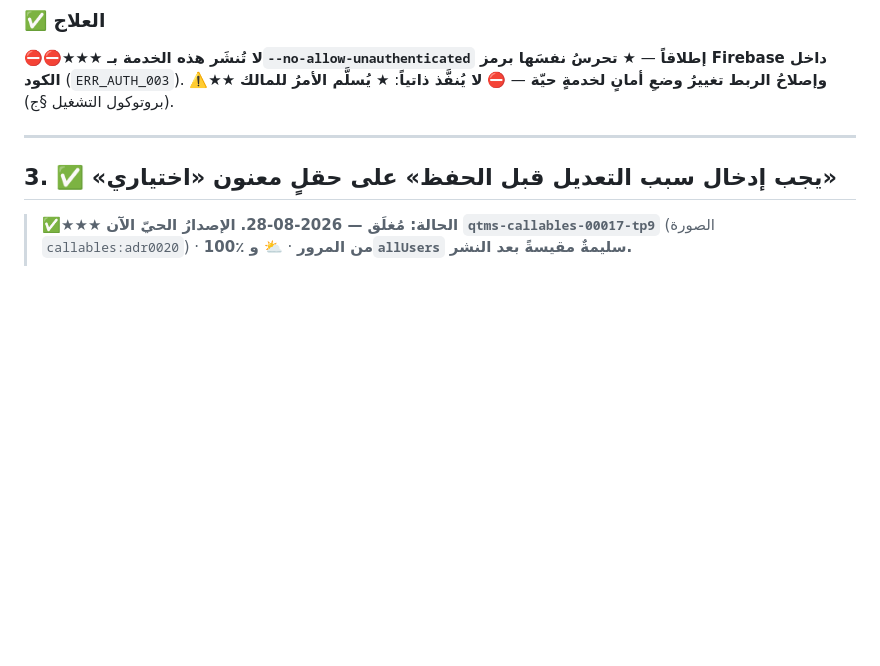
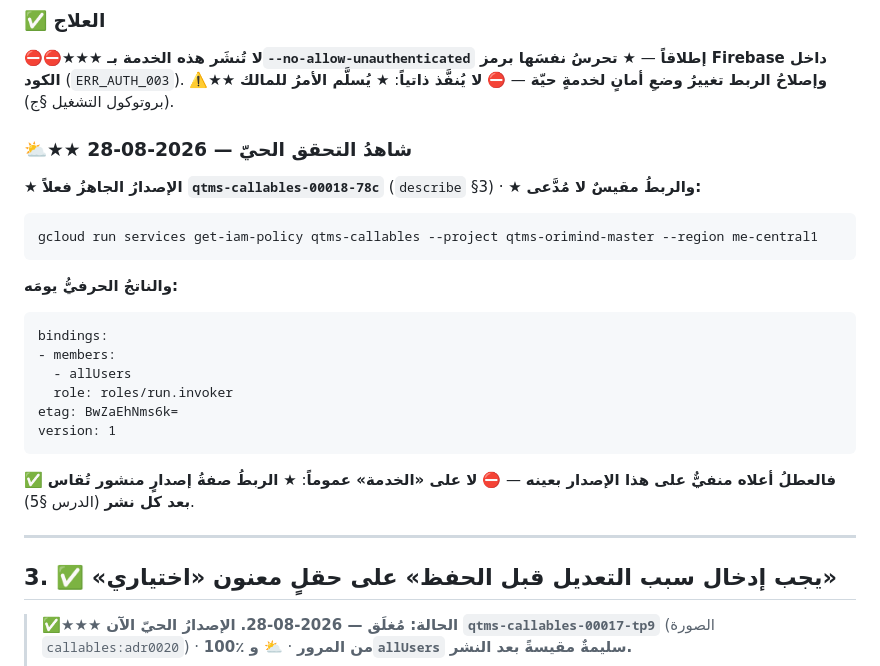
Before and after one commit to OrimindTeam/qtms, a Markdown page: docs/13-operations/troubleshooting-guide.md, the part around the change. Rendered like a GitHub page; blank space fills up the shorter version.

````diff
--- a/docs/13-operations/troubleshooting-guide.md
+++ b/docs/13-operations/troubleshooting-guide.md
@@ -137,6 +137,29 @@ curl -s -X POST https://qtms-callables-7stgg3ngga-ww.a.run.app/createRole -H 'co
 ⚠️★★ **وإصلاحُ الربط تغييرُ وضعِ أمانٍ لخدمةٍ حيّة** — ⛔ **لا يُنفَّذ ذاتياً**:
 ★ **يُسلَّم الأمرُ للمالك** (بروتوكول التشغيل §ج).
 
+### ⛅★★ شاهدُ التحقق الحيّ — 2026-08-28
+
+★ **الإصدارُ الجاهزُ فعلاً `qtms-callables-00018-78c`** (`describe` §3) ·
+★ **والربطُ مقيسٌ لا مُدَّعى:**
+
+```bash
+gcloud run services get-iam-policy qtms-callables --project qtms-orimind-master --region me-central1
+```
+
+**والناتجُ الحرفيُّ يومَه:**
+
+```text
+bindings:
+- members:
+  - allUsers
+  role: roles/run.invoker
+etag: BwZaEhNms6k=
+version: 1
+```
+
+✅ **فالعطلُ أعلاه منفيٌّ على هذا الإصدار بعينه** — ⛔ **لا على «الخدمة» عموماً**:
+★ **الربطُ صفةُ إصدارٍ منشور تُقاس بعد كل نشر** (الدرس §5).
+
 ---
 
 ## 3. ✅ «يجب إدخال سبب التعديل قبل الحفظ» على حقلٍ معنون «اختياري»
````
Also changed, not shown: CLAUDE.md (+12 -12 lines), 1 other file.
